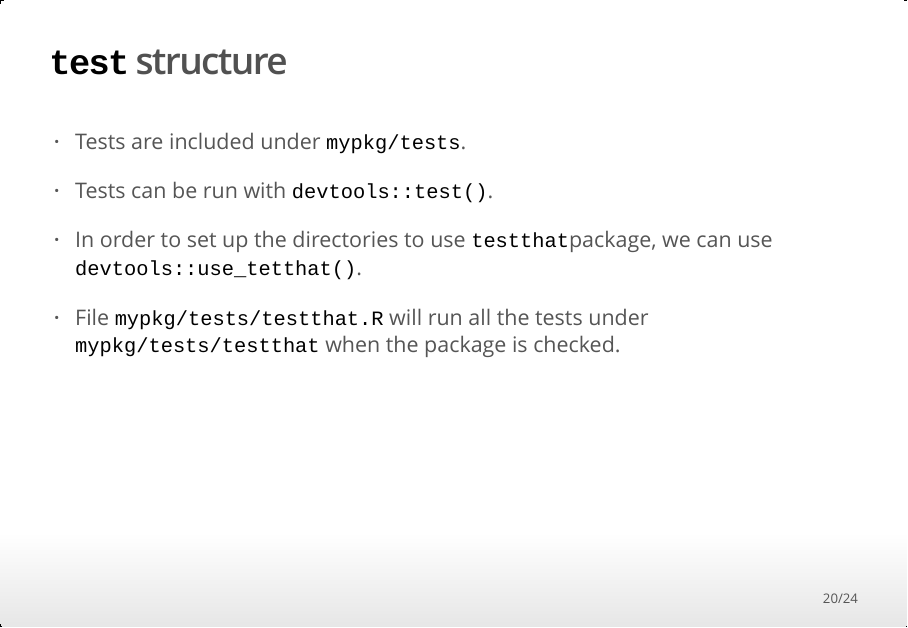
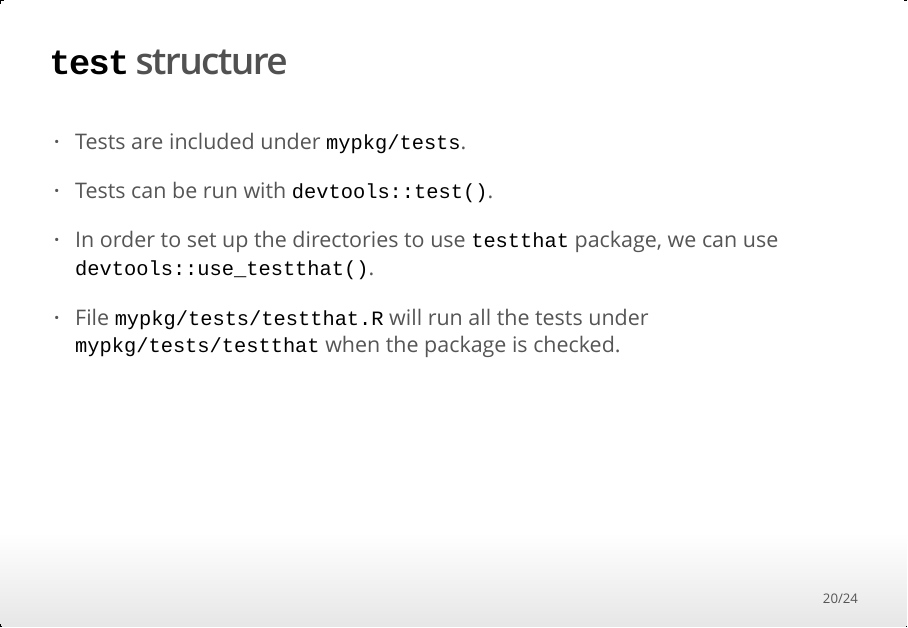
Before and after one commit to becarioprecario/Rpackages, an R Markdown document (Lecture3.Rmd): page 20 of 24. The pictures show the output file Lecture3.html that the author committed with the source, opened offline.

Commit message:
Minor fixes.

```diff
--- a/Lecture3.Rmd
+++ b/Lecture3.Rmd
@@ -298,8 +298,8 @@ different OS's and architectures.
 
 * Tests can be run with `devtools::test()`.
 
-* In order to set up the directories to use `testthat`package, we can
-use `devtools::use_tetthat()`.
+* In order to set up the directories to use `testthat` package, we can
+use `devtools::use_testthat()`.
 
 * File `mypkg/tests/testthat.R` will run all the tests under `mypkg/tests/testthat` when the package is checked.
 
```
Also changed, not shown: Lecture1.Rmd (+1 -1 lines), Lecture1.html, Lecture3.html, README.md.
